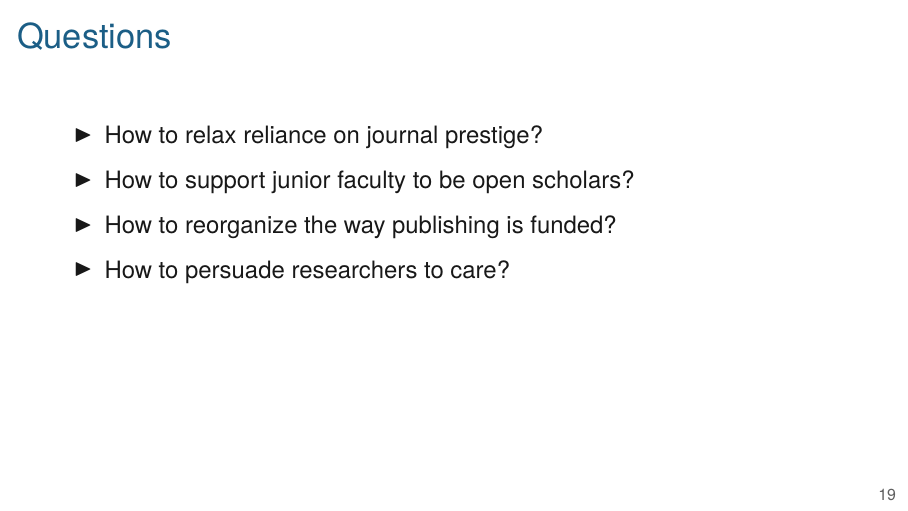
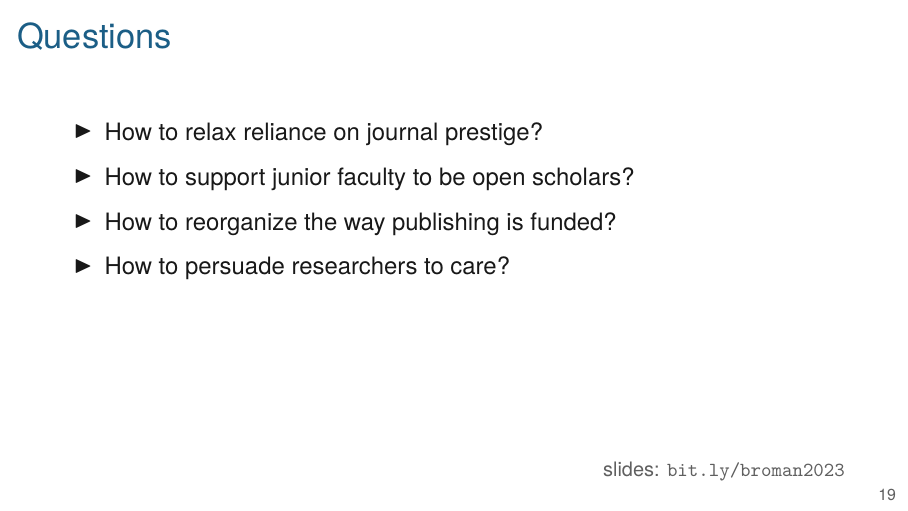
Before and after one commit to kbroman/Talk_Big10Libs, LaTeX slides (oa2023.tex): page 25 of 25. Compiled offline with XeLaTeX.

Commit message:
Add link to slides on final slide

```diff
--- a/oa2023.tex
+++ b/oa2023.tex
@@ -513,6 +513,12 @@ Association}
 \item How to persuade researchers to care?
   \ei
 
+  \vspace{30mm}
+  \hfill
+  {\footnotesize \lolit slides: \href{https://bit.ly/broman2023}{\tt \lolit bit.ly/broman2023}
+  }
+
+
   \note{
     I'll end with some of my own questions.
 
```
Also changed, not shown: docs/oa2023.pdf, docs/oa2023_notes.pdf.
